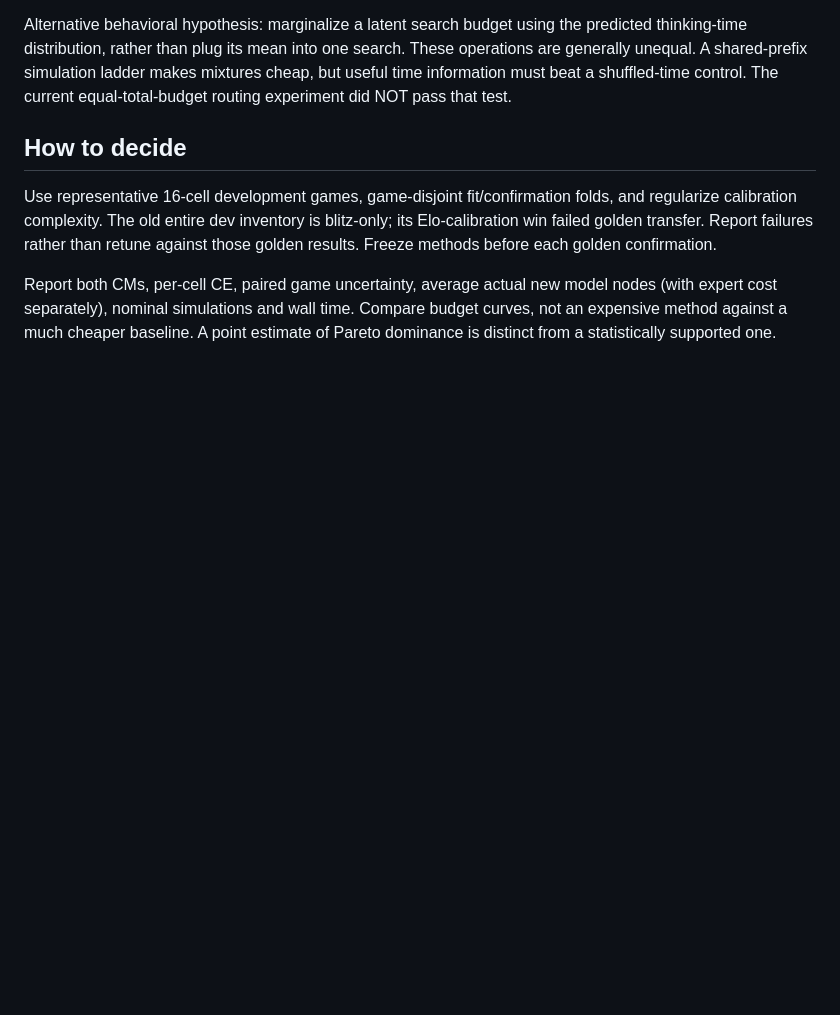
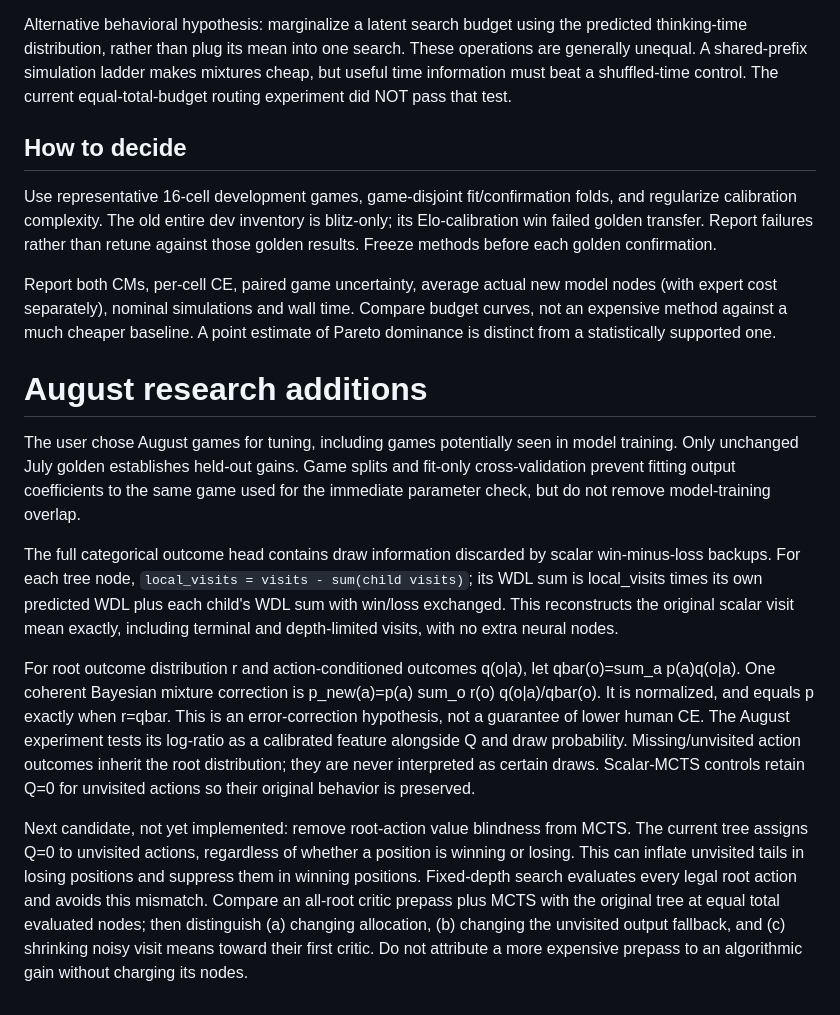
Before and after one commit to y0mingzhang/allie, a Markdown page: search/SEARCH_MATH.md, the part around the change. Drawn GitHub-style; blank space fills up the shorter version.

Commit message:
Document outcome consistency and root-value coverage hypotheses

```diff
--- a/search/SEARCH_MATH.md
+++ b/search/SEARCH_MATH.md
@@ -84,3 +84,34 @@ Report both CMs, per-cell CE, paired game uncertainty, average actual new model
 nodes (with expert cost separately), nominal simulations and wall time. Compare
 budget curves, not an expensive method against a much cheaper baseline. A point
 estimate of Pareto dominance is distinct from a statistically supported one.
+# August research additions
+
+The user chose August games for tuning, including games potentially seen in model
+training. Only unchanged July golden establishes held-out gains. Game splits and
+fit-only cross-validation prevent fitting output coefficients to the same game
+used for the immediate parameter check, but do not remove model-training overlap.
+
+The full categorical outcome head contains draw information discarded by scalar
+win-minus-loss backups. For each tree node, `local_visits = visits - sum(child
+visits)`; its WDL sum is local_visits times its own predicted WDL plus each child's
+WDL sum with win/loss exchanged. This reconstructs the original scalar visit mean
+exactly, including terminal and depth-limited visits, with no extra neural nodes.
+
+For root outcome distribution r and action-conditioned outcomes q(o|a), let
+qbar(o)=sum_a p(a)q(o|a). One coherent Bayesian mixture correction is
+p_new(a)=p(a) sum_o r(o) q(o|a)/qbar(o). It is normalized, and equals p exactly when
+r=qbar. This is an error-correction hypothesis, not a guarantee of lower human CE.
+The August experiment tests its log-ratio as a calibrated feature alongside Q and
+draw probability. Missing/unvisited action outcomes inherit the root distribution;
+they are never interpreted as certain draws. Scalar-MCTS controls retain Q=0 for
+unvisited actions so their original behavior is preserved.
+
+Next candidate, not yet implemented: remove root-action value blindness from MCTS.
+The current tree assigns Q=0 to unvisited actions, regardless of whether a position
+is winning or losing. This can inflate unvisited tails in losing positions and
+suppress them in winning positions. Fixed-depth search evaluates every legal root
+action and avoids this mismatch. Compare an all-root critic prepass plus MCTS with
+the original tree at equal total evaluated nodes; then distinguish (a) changing
+allocation, (b) changing the unvisited output fallback, and (c) shrinking noisy
+visit means toward their first critic. Do not attribute a more expensive prepass
+to an algorithmic gain without charging its nodes.
```
